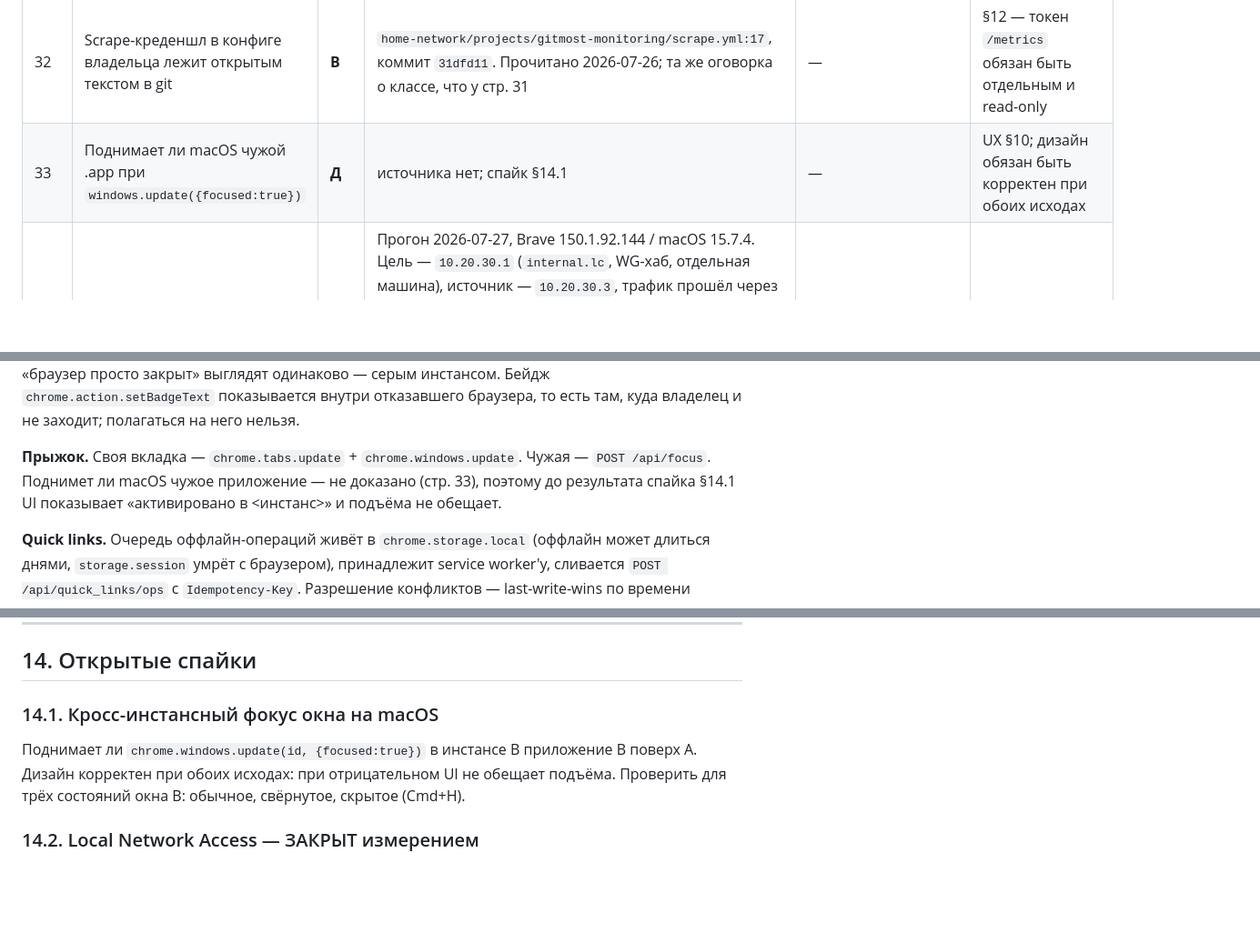
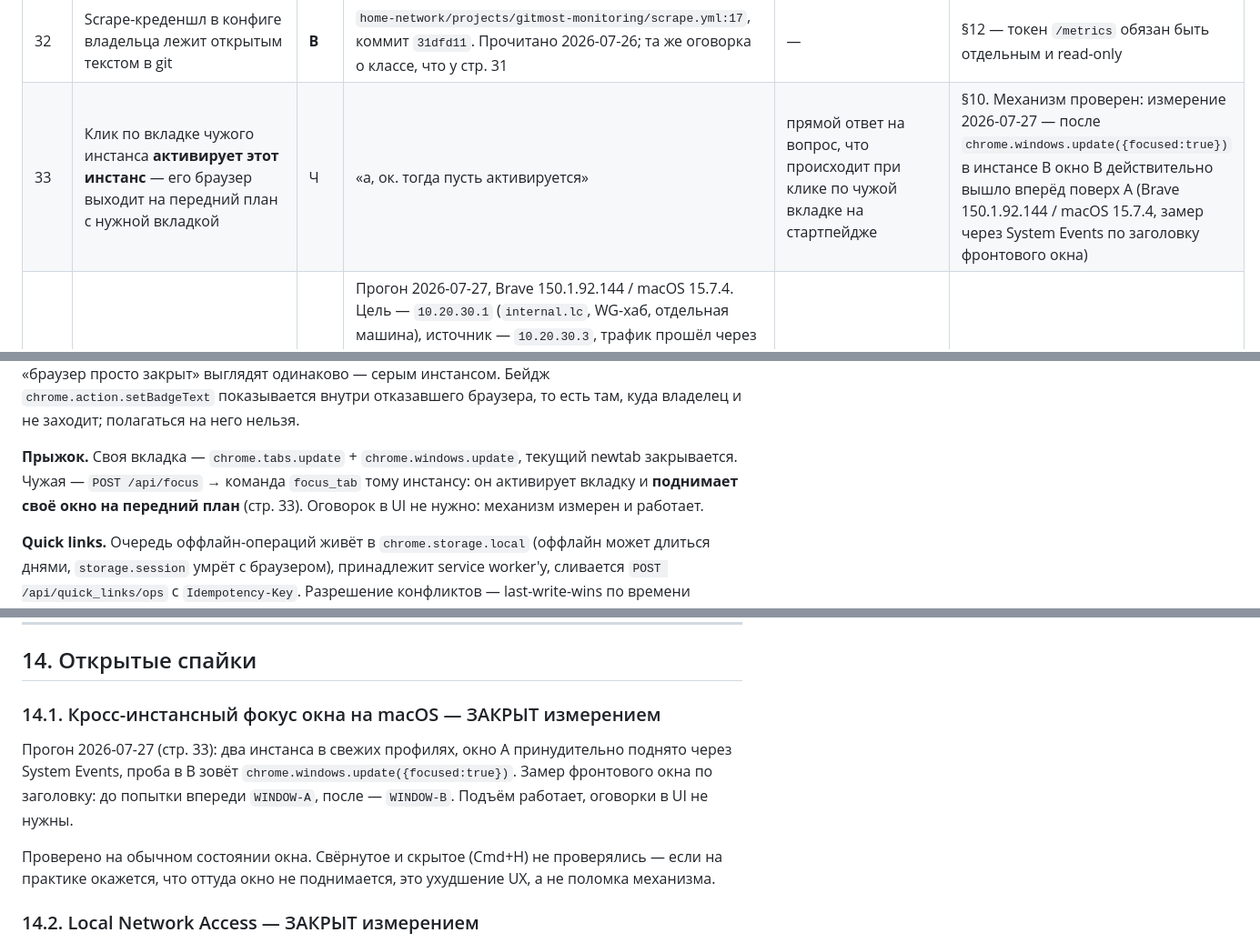
Before and after one commit to vvzvlad/arcextension, a Markdown page: docs/architecture.md, 3 parts joined by grey strips. Shown at 91% size. Drawn GitHub-style; blank space fills up the shorter version.

Commit message:
docs: cross-instance focus spike closed; foreign tab click raises its instance
Clicking a tab that lives in another instance activates that instance — its
window comes to the front with the tab selected. Measured: with window A raised
via System Events, a probe in instance B called
chrome.windows.update({focused:true}) and the frontmost window title went from
WINDOW-A to WINDOW-B (Brave 150.1.92.144 / macOS 15.7.4). No UI hedging needed.

Only the normal window state was measured; minimised and hidden (Cmd+H) were
not. If raising fails from those, it degrades UX rather than breaking the
mechanism.

Co-Authored-By: Claude Opus 5 (1M context) <noreply@anthropic.com>

```diff
--- a/docs/architecture.md
+++ b/docs/architecture.md
@@ -64,7 +64,7 @@ Library / Command Bar) поверх нескольких изолированн
 | 30 | Starlette не даёт ping/pong и принудительного разрыва; uvicorn пингует сам (20/20 с) | В | `starlette/websockets.py` 1.3.1, `uvicorn/config.py:203-204` 0.51.0, 2026-07-26 | — | §6 |
 | 31 | В конфиге алертов владельца ровно одно правило с `noDataState: Alerting`, и оно привязано к gitmost | **В** | `home-network/projects/gitmost-monitoring/provisioning/alerting/rules.yml:431,473`; все прочие — `noDataState: OK`. Прочитано 2026-07-26. **Класс В, не К**: это не код этого репозитория и не донор, а отдельно сопровождаемая живая конфигурация, которую владелец правит независимо — значит подлежит перепроверке по сроку | — | §12 — алерт «в домашнем стиле» замолчит ровно при аварии |
 | 32 | Scrape-креденшл в конфиге владельца лежит открытым текстом в git | **В** | `home-network/projects/gitmost-monitoring/scrape.yml:17`, коммит `31dfd11`. Прочитано 2026-07-26; та же оговорка о классе, что у стр. 31 | — | §12 — токен `/metrics` обязан быть отдельным и read-only |
-| 33 | Поднимает ли macOS чужой .app при `windows.update({focused:true})` | **Д** | источника нет; спайк §14.1 | — | UX §10; дизайн обязан быть корректен при обоих исходах |
+| 33 | Клик по вкладке чужого инстанса **активирует этот инстанс** — его браузер выходит на передний план с нужной вкладкой | Ч | «а, ок. тогда пусть активируется» | прямой ответ на вопрос, что происходит при клике по чужой вкладке на стартпейдже | §10. Механизм проверен: измерение 2026-07-27 — после `chrome.windows.update({focused:true})` в инстансе B окно B действительно вышло вперёд поверх A (Brave 150.1.92.144 / macOS 15.7.4, замер через System Events по заголовку фронтового окна) |
 | 34 | LNA **не блокирует** WebSocket из service worker'а расширения к удалённому RFC1918-хосту. `host_permissions` при этом **не является** тем, что даёт исключение | **В** | Прогон 2026-07-27, Brave 150.1.92.144 / macOS 15.7.4. Цель — `10.20.30.1` (`internal.lc`, WG-хаб, отдельная машина), источник — `10.20.30.3`, трафик прошёл через туннель. Два расширения в свежих профилях: A с `host_permissions: ["ws://10.20.30.1/*"]`, B **без** host_permissions вообще. Слушатель на хабе получил оба: `ARRIVED from 10.20.30.3 : GET /?probe=withperm`, `ARRIVED from 10.20.30.3 : GET /?probe=noperm`. Отрицательный контроль прошёл ⇒ утверждение «исключение даёт host_permissions» опровергнуто. Первая попытка (2026-07-26) была невалидной: целью был `10.20.30.3` — собственный WG-адрес той же машины, пакет не покидал хост. Контекст: LNA shipped в Chrome 142, Chrome 147 распространил на WebSocket (WICG Draft CG Report 2026-07-06); исключение для расширений нормативно не задокументировано, поэтому подлежит перепроверке при смене мажора | — | **весь транспорт**. Проверено по plain `ws://`; `wss://` c сертификатом — вопрос доверия TLS, а не LNA (§14.2) |
 | 35 | Потеря фокуса приложением наблюдаема надёжно | **Д** | `chrome.windows.onFocusChanged(WINDOW_ID_NONE)` — единственный сигнал; issue #3082 на developer.chrome.com сообщает, что он срабатывает не всегда при переключении приложений ОС | — | §5, тик активной вкладки: пропущенное событие означает вечное обновление `last_active_at` и вкладка не стареет никогда |
 
@@ -985,10 +985,10 @@ Dev-сервер Vite для страницы расширения неприг
 инстансом. Бейдж `chrome.action.setBadgeText` показывается внутри отказавшего
 браузера, то есть там, куда владелец и не заходит; полагаться на него нельзя.
 
-**Прыжок.** Своя вкладка — `chrome.tabs.update` + `chrome.windows.update`. Чужая —
-`POST /api/focus`. Поднимет ли macOS чужое приложение — не доказано (стр. 33),
-поэтому до результата спайка §14.1 UI показывает «активировано в &lt;инстанс&gt;» и подъёма
-не обещает.
+**Прыжок.** Своя вкладка — `chrome.tabs.update` + `chrome.windows.update`, текущий
+newtab закрывается. Чужая — `POST /api/focus` → команда `focus_tab` тому инстансу:
+он активирует вкладку и **поднимает своё окно на передний план** (стр. 33). Оговорок
+в UI не нужно: механизм измерен и работает.
 
 **Quick links.** Очередь оффлайн-операций живёт в `chrome.storage.local` (оффлайн
 может длиться днями, `storage.session` умрёт с браузером), принадлежит service
@@ -1190,11 +1190,16 @@ available»). Своим прогоном я это не проверял. По
 
 ## 14. Открытые спайки
 
-### 14.1. Кросс-инстансный фокус окна на macOS
+### 14.1. Кросс-инстансный фокус окна на macOS — ЗАКРЫТ измерением
 
-Поднимает ли `chrome.windows.update(id, {focused:true})` в инстансе B приложение B
-поверх A. Дизайн корректен при обоих исходах: при отрицательном UI не обещает
-подъёма. Проверить для трёх состояний окна B: обычное, свёрнутое, скрытое (Cmd+H).
+Прогон 2026-07-27 (стр. 33): два инстанса в свежих профилях, окно A принудительно
+поднято через System Events, проба в B зовёт `chrome.windows.update({focused:true})`.
+Замер фронтового окна по заголовку: до попытки впереди `WINDOW-A`, после —
+`WINDOW-B`. Подъём работает, оговорки в UI не нужны.
+
+Проверено на обычном состоянии окна. Свёрнутое и скрытое (Cmd+H) не проверялись — если
+на практике окажется, что оттуда окно не поднимается, это ухудшение UX, а не поломка
+механизма.
 
 ### 14.2. Local Network Access — ЗАКРЫТ измерением
 
```
